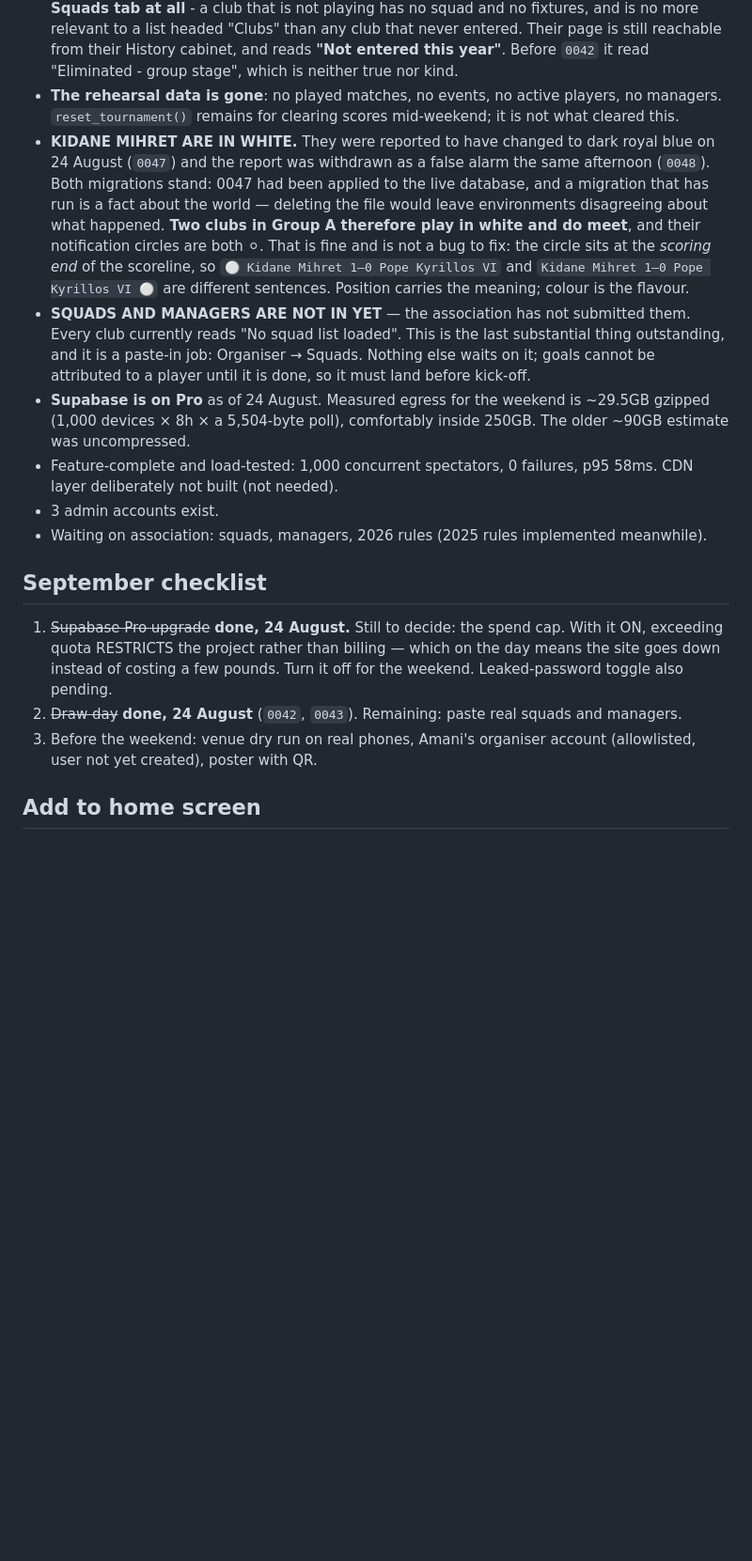
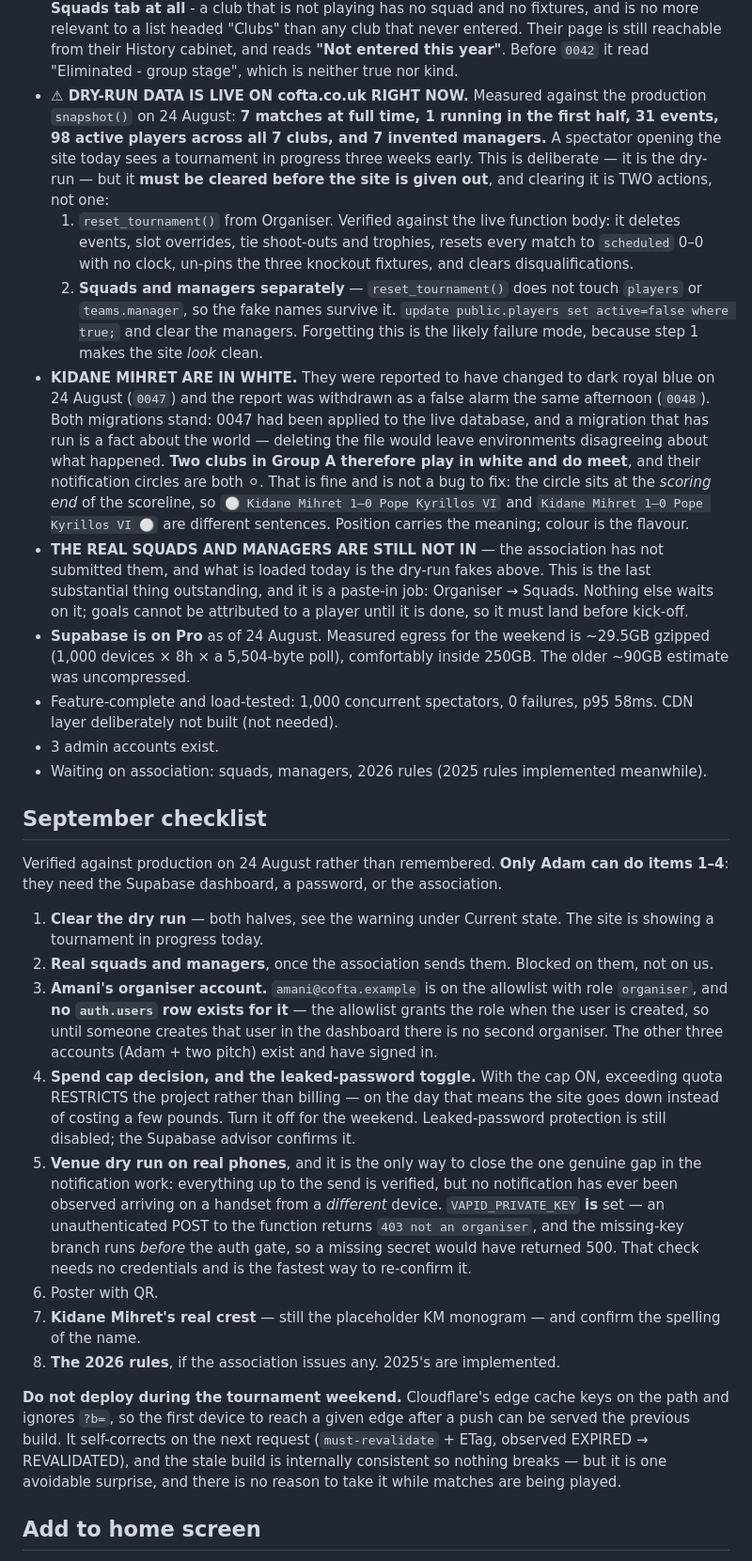
Before and after one commit to adamayad/cofta-2026, a Markdown page: CLAUDE.md, the part around the change. Shown at 94% size. Drawn GitHub-style; blank space fills up the shorter version.

Commit message:
Correct the state section: the dry-run data is live, and squads are fake
CLAUDE.md said "the rehearsal data is gone: no played matches, no events,
no active players, no managers" and "every club currently reads no squad
list loaded". Both are false, and were false when written down.

Measured against production's own snapshot() rather than remembered: 7
matches at full time, 1 running in the first half with a clock ticking,
31 events, 98 active players across all 7 clubs and 7 invented managers.
Anyone opening cofta.co.uk today sees a tournament in progress three
weeks early. That is the dry run and it is fine, but a CLAUDE.md that
lags reality is worse than none - it is confidently wrong, which is
exactly what this file warns about.

Also records that clearing it is TWO actions rather than one. Read the
live reset_tournament() body: it deletes events, slot overrides, tie
shoot-outs and trophies, resets every match to scheduled 0-0 with no
clock, un-pins the three knockout fixtures and clears disqualifications -
and does not touch players or teams.manager. The fake squads survive it.
That is the likely failure mode, because step one makes the site LOOK
clean.

The September checklist is rewritten against what was actually verified,
and now says who can do each item. Two findings worth having in writing:

  - amani@cofta.example is on the allowlist as organiser but has NO
    auth.users row, so there is still only one organiser account. The
    allowlist grants the role when the user is created; nobody has
    created it.

  - VAPID_PRIVATE_KEY is confirmed SET, without needing any credential:
    the missing-key branch runs before the is_admin gate, so an
    unauthenticated POST returning "403 not an organiser" proves the
    secret is present. A missing one would have returned 500.

And a standing instruction not to deploy during the weekend, with the
Cloudflare edge-cache reason.

```diff
--- a/CLAUDE.md
+++ b/CLAUDE.md
@@ -406,9 +406,22 @@ The fifth tab is **Stats** (the view id and `state.award` are still spelled
   "Clubs" than any club that never entered. Their page is still reachable from
   their History cabinet, and reads **"Not entered this year"**. Before `0042`
   it read "Eliminated - group stage", which is neither true nor kind.
-- **The rehearsal data is gone**: no played matches, no events, no active
-  players, no managers. `reset_tournament()` remains for clearing scores
-  mid-weekend; it is not what cleared this.
+- **⚠ DRY-RUN DATA IS LIVE ON cofta.co.uk RIGHT NOW.** Measured against the
+  production `snapshot()` on 24 August: **7 matches at full time, 1 running in
+  the first half, 31 events, 98 active players across all 7 clubs, and 7
+  invented managers.** A spectator opening the site today sees a tournament in
+  progress three weeks early. This is deliberate — it is the dry-run — but it
+  **must be cleared before the site is given out**, and clearing it is TWO
+  actions, not one:
+  1. `reset_tournament()` from Organiser. Verified against the live function
+     body: it deletes events, slot overrides, tie shoot-outs and trophies,
+     resets every match to `scheduled` 0–0 with no clock, un-pins the three
+     knockout fixtures, and clears disqualifications.
+  2. **Squads and managers separately** — `reset_tournament()` does not touch
+     `players` or `teams.manager`, so the fake names survive it.
+     `update public.players set active=false where true;` and clear the
+     managers. Forgetting this is the likely failure mode, because step 1
+     makes the site *look* clean.
 - **KIDANE MIHRET ARE IN WHITE.** They were reported to have changed to dark
   royal blue on 24 August (`0047`) and the report was withdrawn as a false
   alarm the same afternoon (`0048`). Both migrations stand: 0047 had been
@@ -419,11 +432,11 @@ The fifth tab is **Stats** (the view id and `state.award` are still spelled
   fix: the circle sits at the *scoring end* of the scoreline, so `⚪ Kidane
   Mihret 1–0 Pope Kyrillos VI` and `Kidane Mihret 1–0 Pope Kyrillos VI ⚪` are
   different sentences. Position carries the meaning; colour is the flavour.
-- **SQUADS AND MANAGERS ARE NOT IN YET** — the association has not submitted
-  them. Every club currently reads "No squad list loaded". This is the last
-  substantial thing outstanding, and it is a paste-in job: Organiser → Squads.
-  Nothing else waits on it; goals cannot be attributed to a player until it is
-  done, so it must land before kick-off.
+- **THE REAL SQUADS AND MANAGERS ARE STILL NOT IN** — the association has not
+  submitted them, and what is loaded today is the dry-run fakes above. This is
+  the last substantial thing outstanding, and it is a paste-in job: Organiser →
+  Squads. Nothing else waits on it; goals cannot be attributed to a player
+  until it is done, so it must land before kick-off.
 - **Supabase is on Pro** as of 24 August. Measured egress for the weekend is
   ~29.5GB gzipped (1,000 devices × 8h × a 5,504-byte poll), comfortably inside
   250GB. The older ~90GB estimate was uncompressed.
@@ -435,14 +448,42 @@ The fifth tab is **Stats** (the view id and `state.award` are still spelled
 
 ## September checklist
 
-1. ~~Supabase Pro upgrade~~ **done, 24 August.** Still to decide: the spend
-   cap. With it ON, exceeding quota RESTRICTS the project rather than billing
-   — which on the day means the site goes down instead of costing a few
-   pounds. Turn it off for the weekend. Leaked-password toggle also pending.
-2. ~~Draw day~~ **done, 24 August** (`0042`, `0043`). Remaining: paste real
-   squads and managers.
-3. Before the weekend: venue dry run on real phones, Amani's organiser
-   account (allowlisted, user not yet created), poster with QR.
+Verified against production on 24 August rather than remembered. **Only Adam
+can do items 1–4**: they need the Supabase dashboard, a password, or the
+association.
+
+1. **Clear the dry run** — both halves, see the warning under Current state.
+   The site is showing a tournament in progress today.
+2. **Real squads and managers**, once the association sends them. Blocked on
+   them, not on us.
+3. **Amani's organiser account.** `amani@cofta.example` is on the allowlist
+   with role `organiser`, and **no `auth.users` row exists for it** — the
+   allowlist grants the role when the user is created, so until someone
+   creates that user in the dashboard there is no second organiser. The other
+   three accounts (Adam + two pitch) exist and have signed in.
+4. **Spend cap decision, and the leaked-password toggle.** With the cap ON,
+   exceeding quota RESTRICTS the project rather than billing — on the day that
+   means the site goes down instead of costing a few pounds. Turn it off for
+   the weekend. Leaked-password protection is still disabled; the Supabase
+   advisor confirms it.
+5. **Venue dry run on real phones**, and it is the only way to close the one
+   genuine gap in the notification work: everything up to the send is verified,
+   but no notification has ever been observed arriving on a handset from a
+   *different* device. `VAPID_PRIVATE_KEY` **is** set — an unauthenticated POST
+   to the function returns `403 not an organiser`, and the missing-key branch
+   runs *before* the auth gate, so a missing secret would have returned 500.
+   That check needs no credentials and is the fastest way to re-confirm it.
+6. Poster with QR.
+7. **Kidane Mihret's real crest** — still the placeholder KM monogram — and
+   confirm the spelling of the name.
+8. **The 2026 rules**, if the association issues any. 2025's are implemented.
+
+**Do not deploy during the tournament weekend.** Cloudflare's edge cache keys
+on the path and ignores `?b=`, so the first device to reach a given edge after
+a push can be served the previous build. It self-corrects on the next request
+(`must-revalidate` + ETag, observed EXPIRED → REVALIDATED), and the stale build
+is internally consistent so nothing breaks — but it is one avoidable surprise,
+and there is no reason to take it while matches are being played.
 
 ## Add to home screen
 
```
